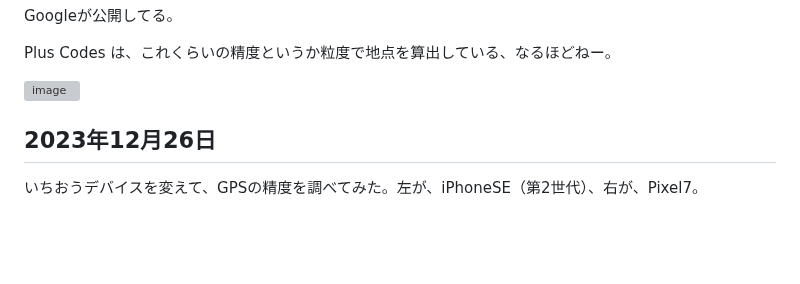
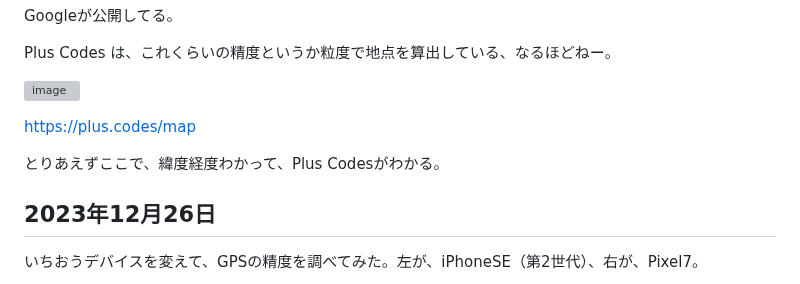
Before and after one commit to kagua/Open-Spot-AR, a Markdown page: 更新日記.md, the part around the change. Drawn GitHub-style; blank space fills up the shorter version; grey boxes are pictures that could not be loaded.

```diff
--- a/更新日記.md
+++ b/更新日記.md
@@ -17,6 +17,10 @@ Googleが公開してる。
 Plus Codes は、これくらいの精度というか粒度で地点を算出している、なるほどねー。
 
 ![image](https://github.com/kagua/Open-Spot-AR/assets/631291/d3af8f5e-98e0-40d7-b8da-5b4ba7ffcd50)
+
+https://plus.codes/map
+
+とりあえずここで、緯度経度わかって、Plus Codesがわかる。
 
 ## 2023年12月26日
 
```
